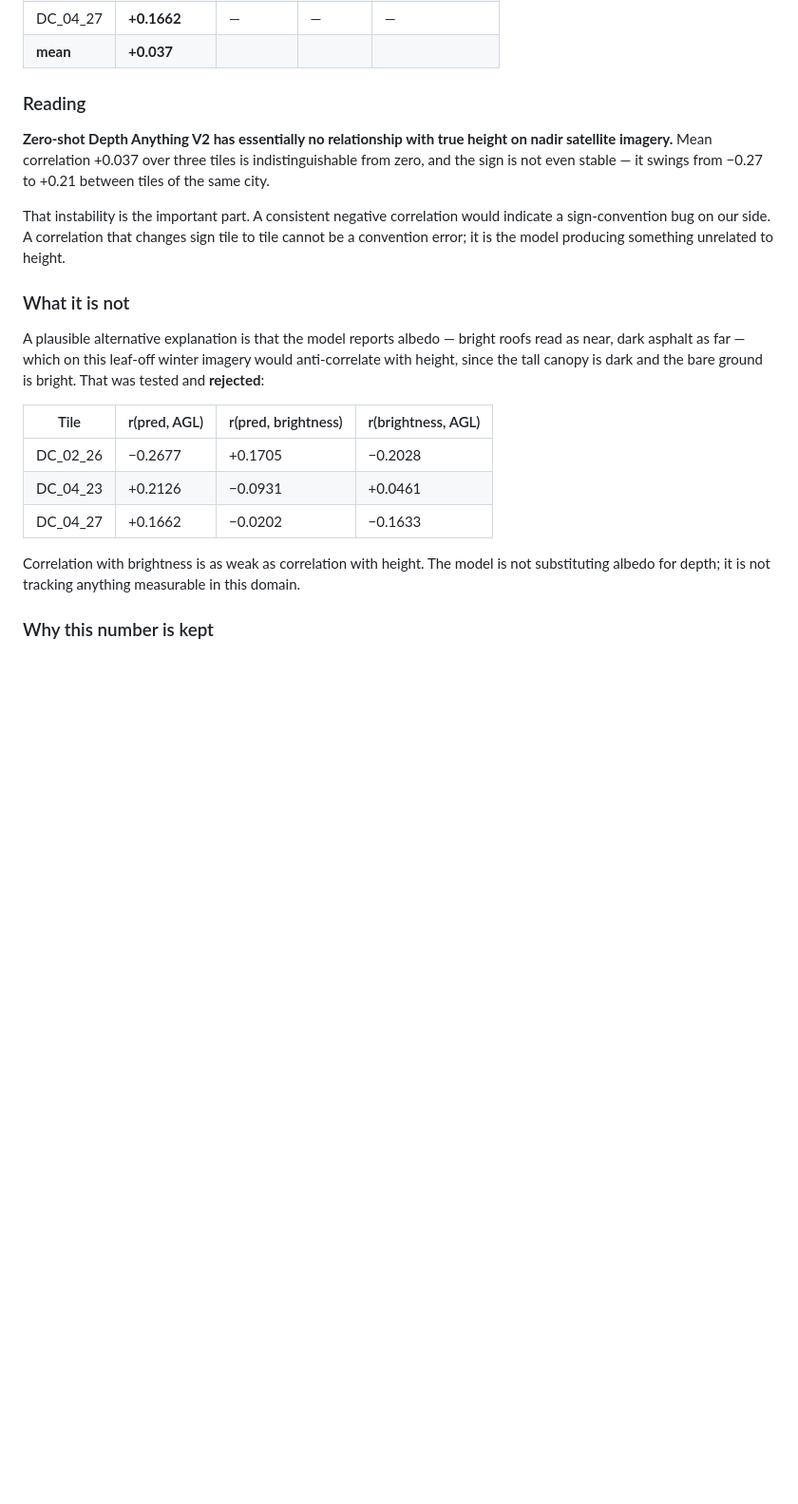
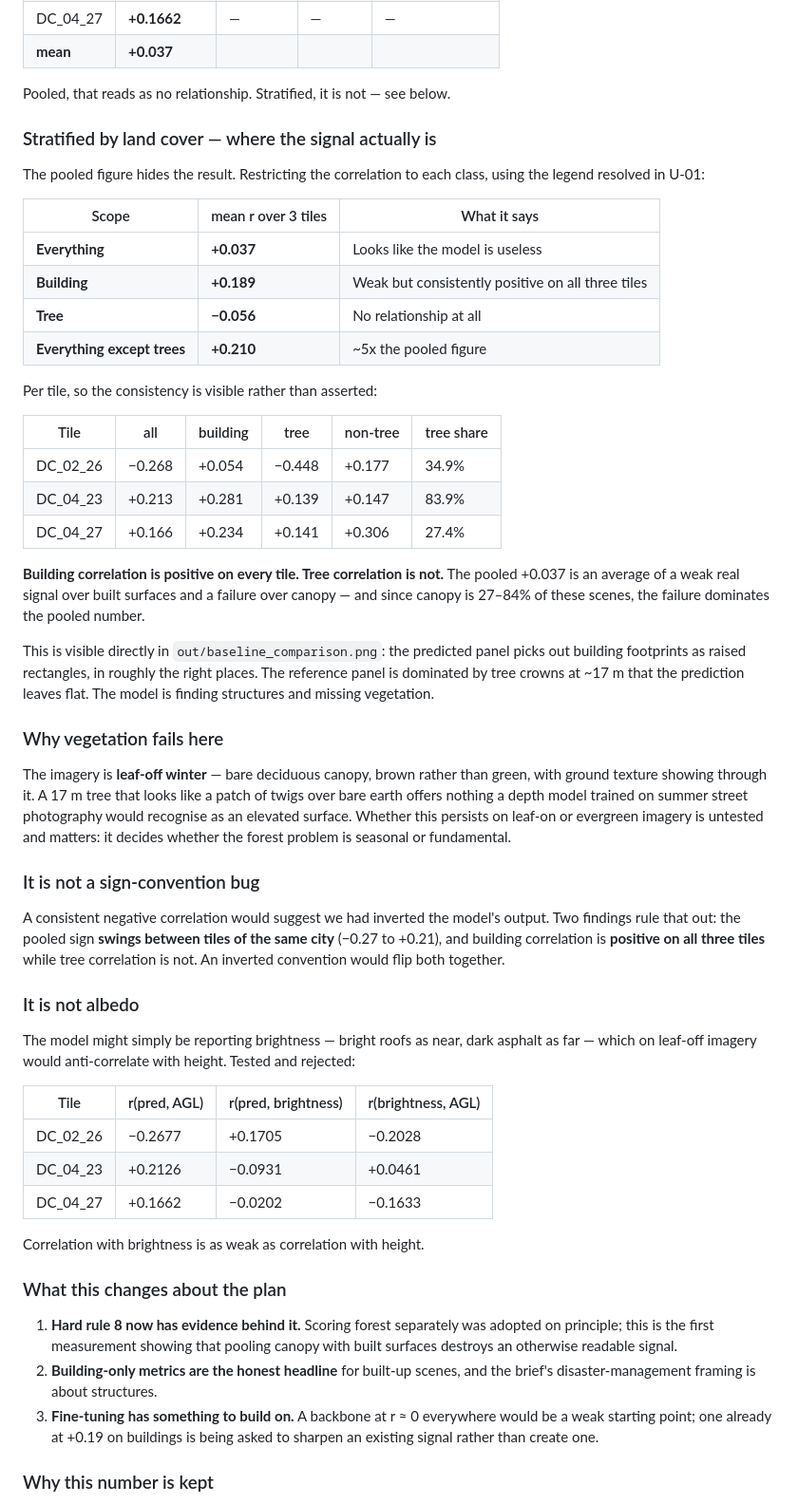
Before and after one commit to Kukyos/DepthWizard, a Markdown page: docs/12-eval-results.md, the part around one of its changes. Shown at 95% size. Drawn GitHub-style; blank space fills up the shorter version.

Commit message:
Stratify the baseline by land cover, and find the signal the pooled number hid
The pooled correlation of +0.04 against LiDAR read as "the backbone does nothing on
overhead imagery". Splitting it by the class legend shows that is an averaging
artefact: building correlation is +0.19 and positive on all three tiles, tree
correlation is -0.06 and is not, and excluding canopy raises the overall figure to
+0.21. Canopy is 27 to 84 per cent of these scenes, so the vegetation failure swamps
a real signal over built surfaces.

The comparison render makes it visible without any statistics. The prediction picks
out building footprints as raised rectangles in roughly the right places; the
reference is dominated by tree crowns at around 17 m that the prediction leaves
flat. The imagery is leaf-off winter, so a tall tree presents as twigs over bare
earth with ground texture showing through -- nothing a model trained on summer
street photography would read as an elevated surface. Whether that is seasonal or
fundamental is untested and worth knowing.

This also rules the result in rather than out. A sign-convention error on our side
would flip building and tree together; building is positive on every tile while
tree is not.

Rule 8 -- score forest separately, never average it in -- was adopted on principle.
This is the first measurement showing what pooling actually costs.

Still three tiles from one city. Recorded as such.

```diff
--- a/docs/12-eval-results.md
+++ b/docs/12-eval-results.md
@@ -26,23 +26,56 @@ question — is the shape right — rather than the Phase 2 question.
 | DC_04_27 | **+0.1662** | — | — | — |
 | **mean** | **+0.037** | | | |
 
-### Reading
+Pooled, that reads as no relationship. Stratified, it is not — see below.
 
-**Zero-shot Depth Anything V2 has essentially no relationship with true height on nadir
-satellite imagery.** Mean correlation +0.037 over three tiles is indistinguishable from
-zero, and the sign is not even stable — it swings from −0.27 to +0.21 between tiles of the
-same city.
+### Stratified by land cover — where the signal actually is
 
-That instability is the important part. A consistent negative correlation would indicate a
-sign-convention bug on our side. A correlation that changes sign tile to tile cannot be a
-convention error; it is the model producing something unrelated to height.
+The pooled figure hides the result. Restricting the correlation to each class, using the
+legend resolved in U-01:
 
-### What it is not
+| Scope | mean r over 3 tiles | What it says |
+|---|---|---|
+| **Everything** | **+0.037** | Looks like the model is useless |
+| **Building** | **+0.189** | Weak but consistently positive on all three tiles |
+| **Tree** | **−0.056** | No relationship at all |
+| **Everything except trees** | **+0.210** | ~5x the pooled figure |
 
-A plausible alternative explanation is that the model reports albedo — bright roofs read as
-near, dark asphalt as far — which on this leaf-off winter imagery would anti-correlate with
-height, since the tall canopy is dark and the bare ground is bright. That was tested and
-**rejected**:
+Per tile, so the consistency is visible rather than asserted:
+
+| Tile | all | building | tree | non-tree | tree share |
+|---|---|---|---|---|---|
+| DC_02_26 | −0.268 | +0.054 | −0.448 | +0.177 | 34.9% |
+| DC_04_23 | +0.213 | +0.281 | +0.139 | +0.147 | 83.9% |
+| DC_04_27 | +0.166 | +0.234 | +0.141 | +0.306 | 27.4% |
+
+**Building correlation is positive on every tile. Tree correlation is not.** The pooled
++0.037 is an average of a weak real signal over built surfaces and a failure over canopy —
+and since canopy is 27–84% of these scenes, the failure dominates the pooled number.
+
+This is visible directly in `out/baseline_comparison.png`: the predicted panel picks out
+building footprints as raised rectangles, in roughly the right places. The reference panel
+is dominated by tree crowns at ~17 m that the prediction leaves flat. The model is finding
+structures and missing vegetation.
+
+### Why vegetation fails here
+
+The imagery is **leaf-off winter** — bare deciduous canopy, brown rather than green, with
+ground texture showing through it. A 17 m tree that looks like a patch of twigs over bare
+earth offers nothing a depth model trained on summer street photography would recognise as
+an elevated surface. Whether this persists on leaf-on or evergreen imagery is untested and
+matters: it decides whether the forest problem is seasonal or fundamental.
+
+### It is not a sign-convention bug
+
+A consistent negative correlation would suggest we had inverted the model's output. Two
+findings rule that out: the pooled sign **swings between tiles of the same city**
+(−0.27 to +0.21), and building correlation is **positive on all three tiles** while tree
+correlation is not. An inverted convention would flip both together.
+
+### It is not albedo
+
+The model might simply be reporting brightness — bright roofs as near, dark asphalt as far —
+which on leaf-off imagery would anti-correlate with height. Tested and rejected:
 
 | Tile | r(pred, AGL) | r(pred, brightness) | r(brightness, AGL) |
 |---|---|---|---|
@@ -50,8 +83,18 @@ height, since the tall canopy is dark and the bare ground is bright. That was te
 | DC_04_23 | +0.2126 | −0.0931 | +0.0461 |
 | DC_04_27 | +0.1662 | −0.0202 | −0.1633 |
 
-Correlation with brightness is as weak as correlation with height. The model is not
-substituting albedo for depth; it is not tracking anything measurable in this domain.
+Correlation with brightness is as weak as correlation with height.
+
+### What this changes about the plan
+
+1. **Hard rule 8 now has evidence behind it.** Scoring forest separately was adopted on
+   principle; this is the first measurement showing that pooling canopy with built surfaces
+   destroys an otherwise readable signal.
+2. **Building-only metrics are the honest headline** for built-up scenes, and the brief's
+   disaster-management framing is about structures.
+3. **Fine-tuning has something to build on.** A backbone at r ≈ 0 everywhere would be a
+   weak starting point; one already at +0.19 on buildings is being asked to sharpen an
+   existing signal rather than create one.
 
 ### Why this number is kept
 
```
Also changed, not shown: other parts of docs/12-eval-results.md (+1 -1 lines).
